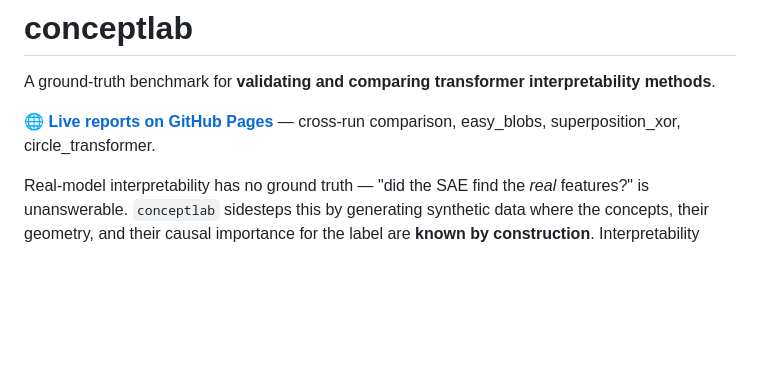
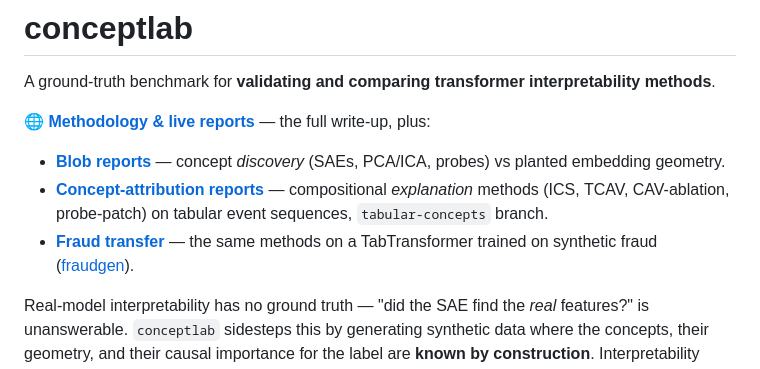
Before and after one commit to juliarozanova/conceptlab, a Markdown page: README.md, the part around the change. Rendered like a GitHub page; blank space fills up the shorter version.

Commit message:
README: link concept-attribution and fraud-transfer reports
Co-Authored-By: Claude Fable 5 <noreply@anthropic.com>
Claude-Session: https://claude.ai/code/session_01Aua9fYL7teFPN2uHuNBg4x

```diff
--- a/README.md
+++ b/README.md
@@ -2,7 +2,10 @@
 
 A ground-truth benchmark for **validating and comparing transformer interpretability methods**.
 
-🌐 **[Live reports on GitHub Pages](https://juliarozanova.github.io/conceptlab/runs/index.html)** — cross-run comparison, easy_blobs, superposition_xor, circle_transformer.
+🌐 **[Methodology & live reports](https://juliarozanova.github.io/conceptlab/)** — the full write-up, plus:
+- **[Blob reports](https://juliarozanova.github.io/conceptlab/runs/index.html)** — concept *discovery* (SAEs, PCA/ICA, probes) vs planted embedding geometry.
+- **[Concept-attribution reports](https://juliarozanova.github.io/conceptlab/concept_runs/index.html)** — compositional *explanation* methods (ICS, TCAV, CAV-ablation, probe-patch) on tabular event sequences, `tabular-concepts` branch.
+- **[Fraud transfer](https://juliarozanova.github.io/conceptlab/fraud_runs/fraud_default/report.html)** — the same methods on a TabTransformer trained on synthetic fraud ([fraudgen](https://github.com/juliarozanova/fraudgen)).
 
 Real-model interpretability has no ground truth — "did the SAE find the *real* features?" is unanswerable. `conceptlab` sidesteps this by generating synthetic data where the concepts, their geometry, and their causal importance for the label are **known by construction**. Interpretability methods are then scored on how well they
 
```
